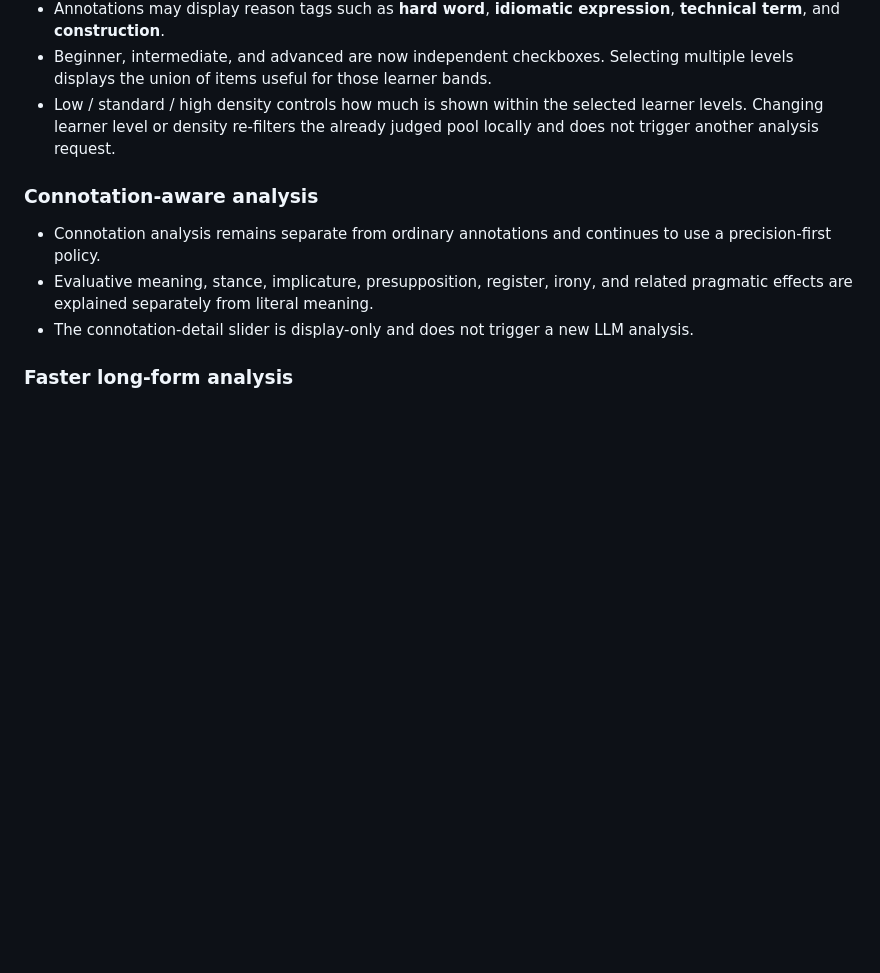
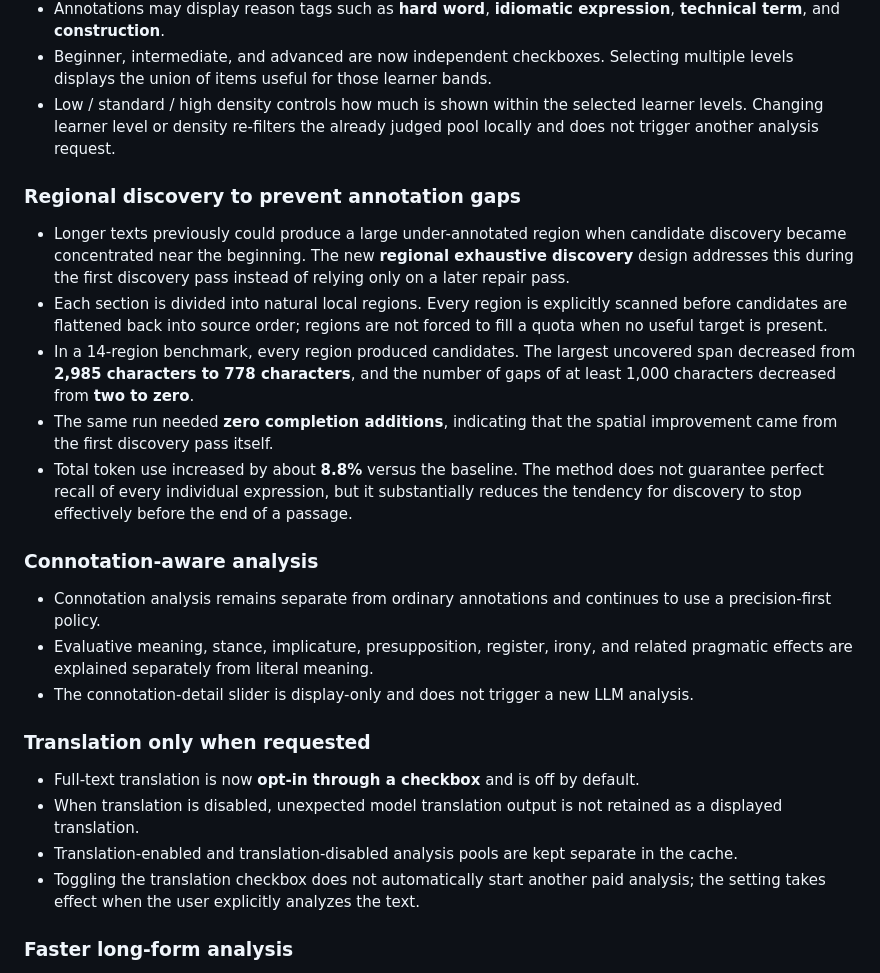
Before and after one commit to yamaizumiminoru/Annotator-Connotator, a Markdown page: RELEASE_NOTES.md, the part around one of its changes. GitHub-like rendering; blank space fills up the shorter version.

```diff
--- a/RELEASE_NOTES.md
+++ b/RELEASE_NOTES.md
@@ -16,11 +16,26 @@ This release marks a practical completion point for the Annotator-Connotator web
 - Beginner, intermediate, and advanced are now independent checkboxes. Selecting multiple levels displays the union of items useful for those learner bands.
 - Low / standard / high density controls how much is shown within the selected learner levels. Changing learner level or density re-filters the already judged pool locally and does not trigger another analysis request.
 
+### Regional discovery to prevent annotation gaps
+
+- Longer texts previously could produce a large under-annotated region when candidate discovery became concentrated near the beginning. The new **regional exhaustive discovery** design addresses this during the first discovery pass instead of relying only on a later repair pass.
+- Each section is divided into natural local regions. Every region is explicitly scanned before candidates are flattened back into source order; regions are not forced to fill a quota when no useful target is present.
+- In a 14-region benchmark, every region produced candidates. The largest uncovered span decreased from **2,985 characters to 778 characters**, and the number of gaps of at least 1,000 characters decreased from **two to zero**.
+- The same run needed **zero completion additions**, indicating that the spatial improvement came from the first discovery pass itself.
+- Total token use increased by about **8.8%** versus the baseline. The method does not guarantee perfect recall of every individual expression, but it substantially reduces the tendency for discovery to stop effectively before the end of a passage.
+
 ### Connotation-aware analysis
 
 - Connotation analysis remains separate from ordinary annotations and continues to use a precision-first policy.
 - Evaluative meaning, stance, implicature, presupposition, register, irony, and related pragmatic effects are explained separately from literal meaning.
 - The connotation-detail slider is display-only and does not trigger a new LLM analysis.
+
+### Translation only when requested
+
+- Full-text translation is now **opt-in through a checkbox** and is off by default.
+- When translation is disabled, unexpected model translation output is not retained as a displayed translation.
+- Translation-enabled and translation-disabled analysis pools are kept separate in the cache.
+- Toggling the translation checkbox does not automatically start another paid analysis; the setting takes effect when the user explicitly analyzes the text.
 
 ### Faster long-form analysis
 
```
Also changed, not shown: other parts of RELEASE_NOTES.md (+12 -4 lines).
